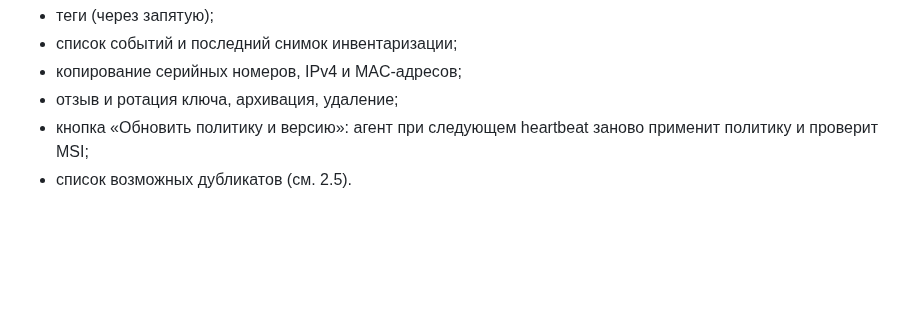
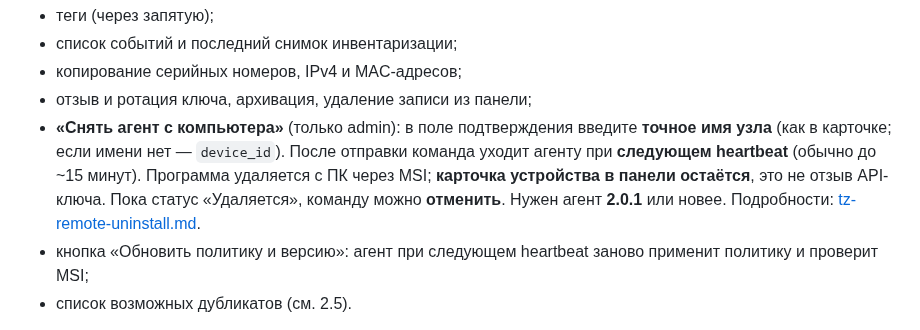
Before and after one commit to blazerity/bAD, a Markdown page: docs/operator-guide.md, the part around the change. Rendered like a GitHub page; blank space fills up the shorter version.

Commit message:
Документация: operator-guide — снятие агента

```diff
--- a/docs/operator-guide.md
+++ b/docs/operator-guide.md
@@ -292,7 +292,8 @@ bad service status|start|stop|restart
 - теги (через запятую);
 - список событий и последний снимок инвентаризации;
 - копирование серийных номеров, IPv4 и MAC-адресов;
-- отзыв и ротация ключа, архивация, удаление;
+- отзыв и ротация ключа, архивация, удаление записи из панели;
+- **«Снять агент с компьютера»** (только admin): в поле подтверждения введите **точное имя узла** (как в карточке; если имени нет — `device_id`). После отправки команда уходит агенту при **следующем heartbeat** (обычно до ~15 минут). Программа удаляется с ПК через MSI; **карточка устройства в панели остаётся**, это не отзыв API-ключа. Пока статус «Удаляется», команду можно **отменить**. Нужен агент **2.0.1** или новее. Подробности: [tz-remote-uninstall.md](tz-remote-uninstall.md).
 - кнопка «Обновить политику и версию»: агент при следующем heartbeat заново применит политику и проверит MSI;
 - список возможных дубликатов (см. 2.5).
 
```
